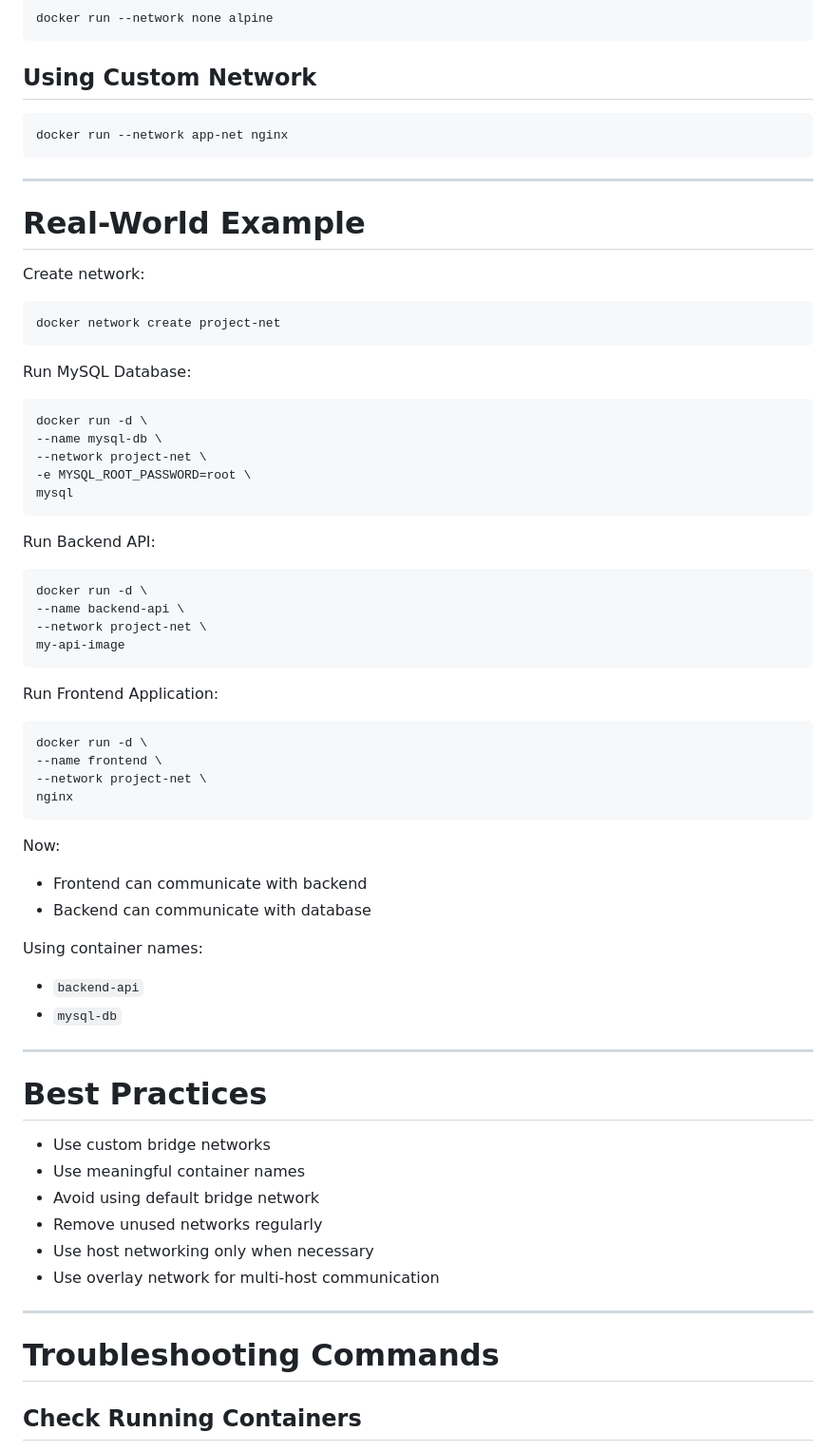
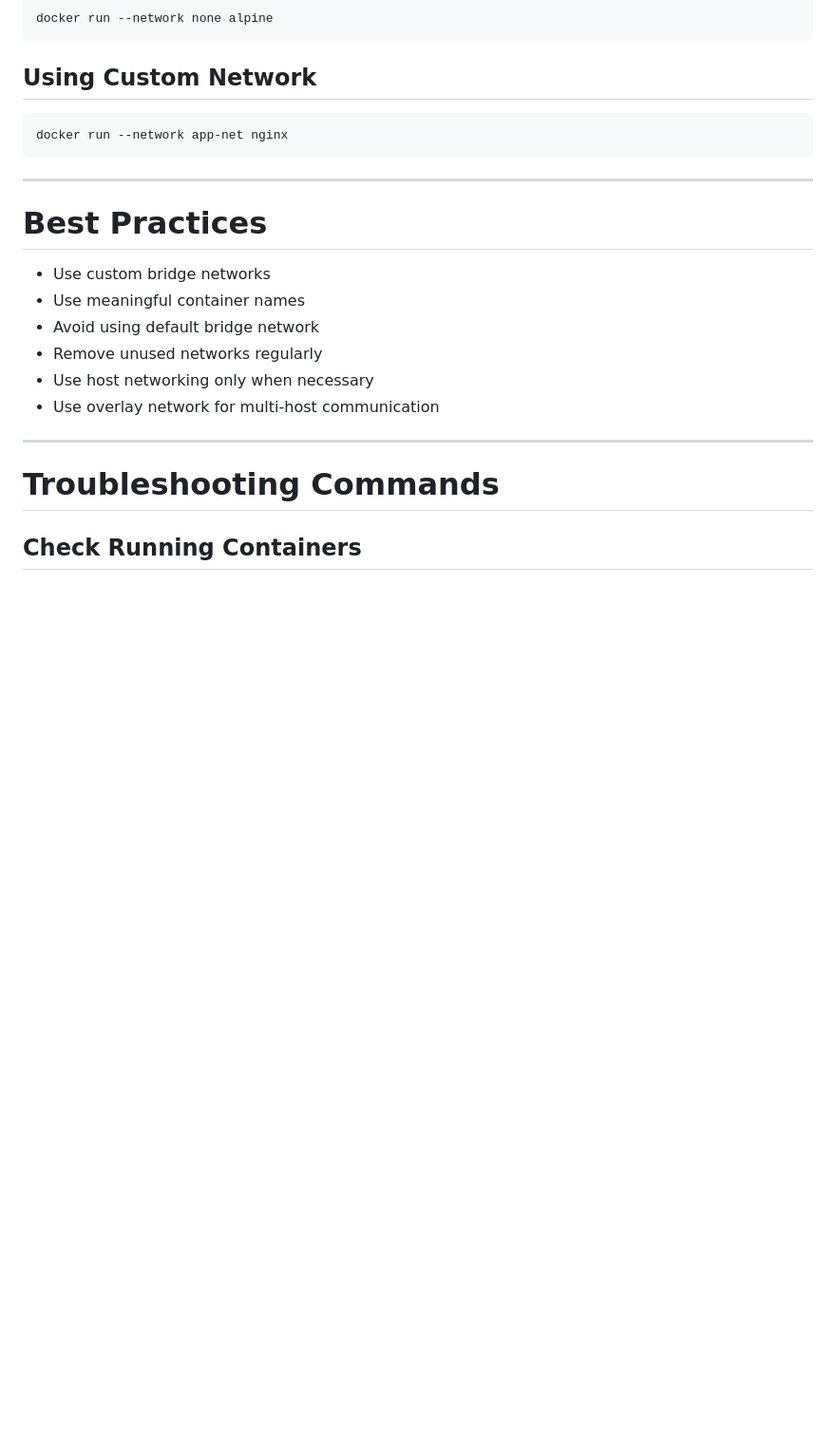
Before and after one commit to mayurmwagh/CDEC-Notes, a Markdown page: DevOps/Docker/network.md, the part around one of its changes. Shown at 95% size. Rendered like a GitHub page; blank space fills up the shorter version.

````diff
--- a/DevOps/Docker/network.md
+++ b/DevOps/Docker/network.md
@@ -317,51 +317,6 @@ docker run --network app-net nginx
 
 ---
 
-# Real-World Example
-
-Create network:
-
-```bash
-docker network create project-net
-```
-
-Run MySQL Database:
-
-```bash
-docker run -d \
---name mysql-db \
---network project-net \
--e MYSQL_ROOT_PASSWORD=root \
-mysql
-```
-
-Run Backend API:
-
-```bash
-docker run -d \
---name backend-api \
---network project-net \
-my-api-image
-```
-
-Run Frontend Application:
-
-```bash
-docker run -d \
---name frontend \
---network project-net \
-nginx
-```
-
-Now:
-- Frontend can communicate with backend
-- Backend can communicate with database
-
-Using container names:
-- `backend-api`
-- `mysql-db`
-
----
 
 # Best Practices
 
````
Also changed, not shown: other parts of DevOps/Docker/network.md (+10 -23 lines).
